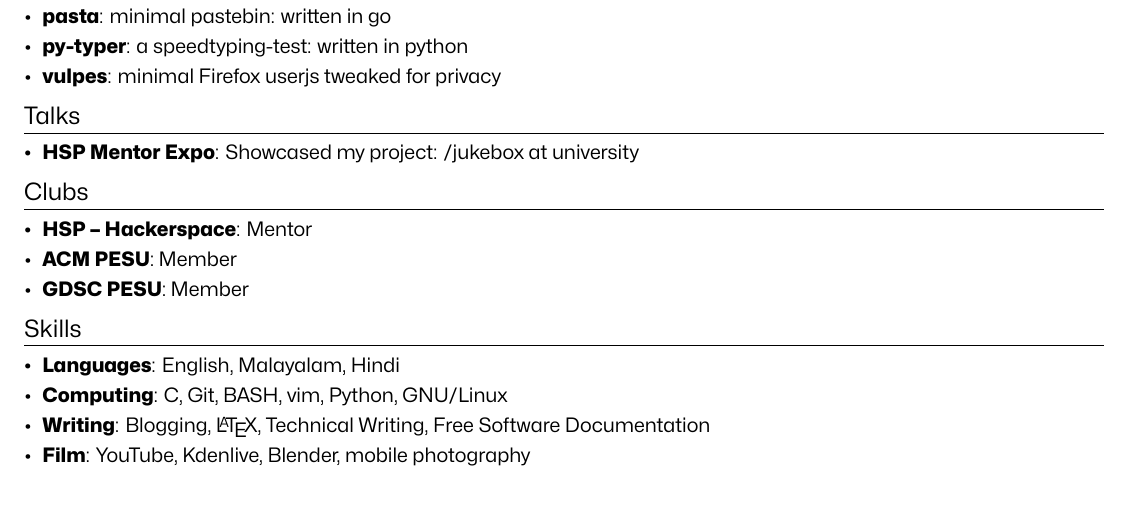
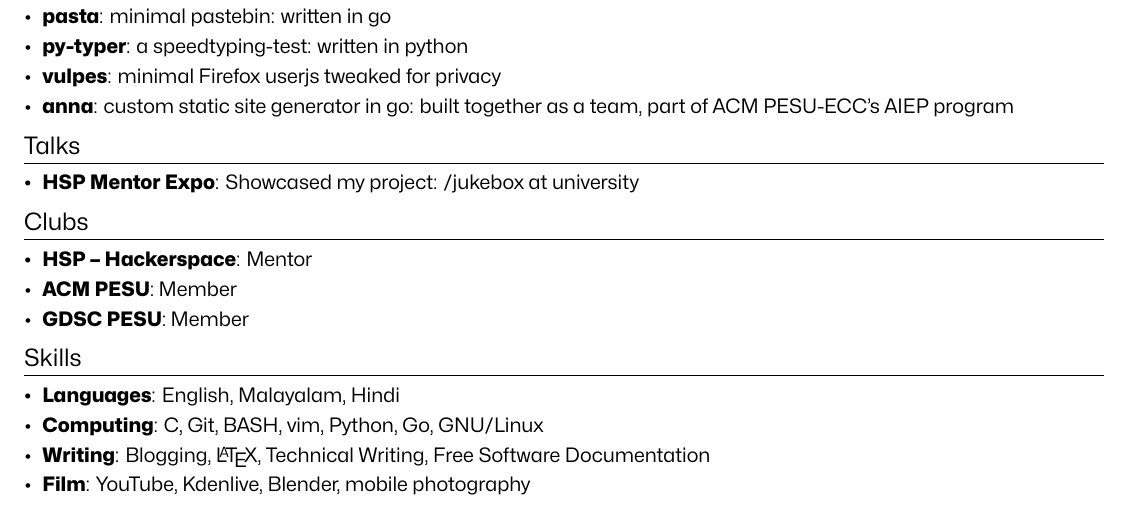
Before and after one commit to polarhive/resume, a LaTeX document (résumé.tex): part of the page, cut so that both start at the same text. The pictures show the PDF file résumé.pdf that the author committed with the source.

Commit message:
projects: add anna

```diff
--- a/résumé.tex
+++ b/résumé.tex
@@ -119,6 +119,8 @@
       {a speedtyping-test: written in python}
     \resumeSubItem{\href{https://polarhive.net/vulpes}{vulpes}}
       {minimal Firefox userjs tweaked for privacy}
+    \resumeSubItem{\href{https://github.com/acmpesuecc/anna}{anna}}
+      {custom static site generator in go: built together as a team, part of ACM PESU-ECC's {\href{https://acmpesuecc.github.io/aiep}{AIEP}} program}
   \resumeSubHeadingListEnd
 
 \section{Talks}
@@ -142,7 +144,7 @@
     \resumeSubItem{Languages}
       {English, Malayalam, Hindi}
     \resumeSubItem{Computing}
-      {\textsc{C}, Git, {\textsc{BASH}}, vim, \textsc{Python}, GNU/Linux}
+      {\textsc{C}, Git, {\textsc{BASH}}, vim, \textsc{Python}, {\textsc{Go}}, GNU/Linux}
     \resumeSubItem{Writing}
       {Blogging, \LaTeX, Technical Writing, Free Software Documentation}
     \resumeSubItem{Film}
```
Also changed, not shown: résumé.pdf.
